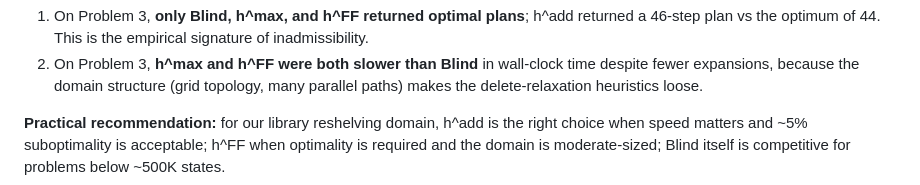
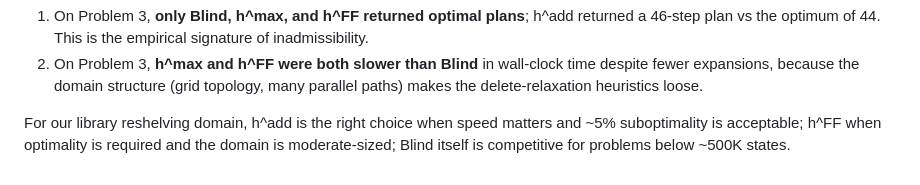
Before and after one commit to vmazashvili/planning-reasoning-library-reshelving, a Markdown page: results/strips-comparison.md, the part around the change. Rendered like a GitHub page.

```diff
--- a/results/strips-comparison.md
+++ b/results/strips-comparison.md
@@ -81,7 +81,7 @@ heuristic cost matters. Two findings stand out:
    structure (grid topology, many parallel paths) makes the
    delete-relaxation heuristics loose.
 
-**Practical recommendation:** for our library reshelving domain,
+For our library reshelving domain,
 h^add is the right choice when speed matters and ~5% suboptimality is
 acceptable; h^FF when optimality is required and the domain is
 moderate-sized; Blind itself is competitive for problems below
```
